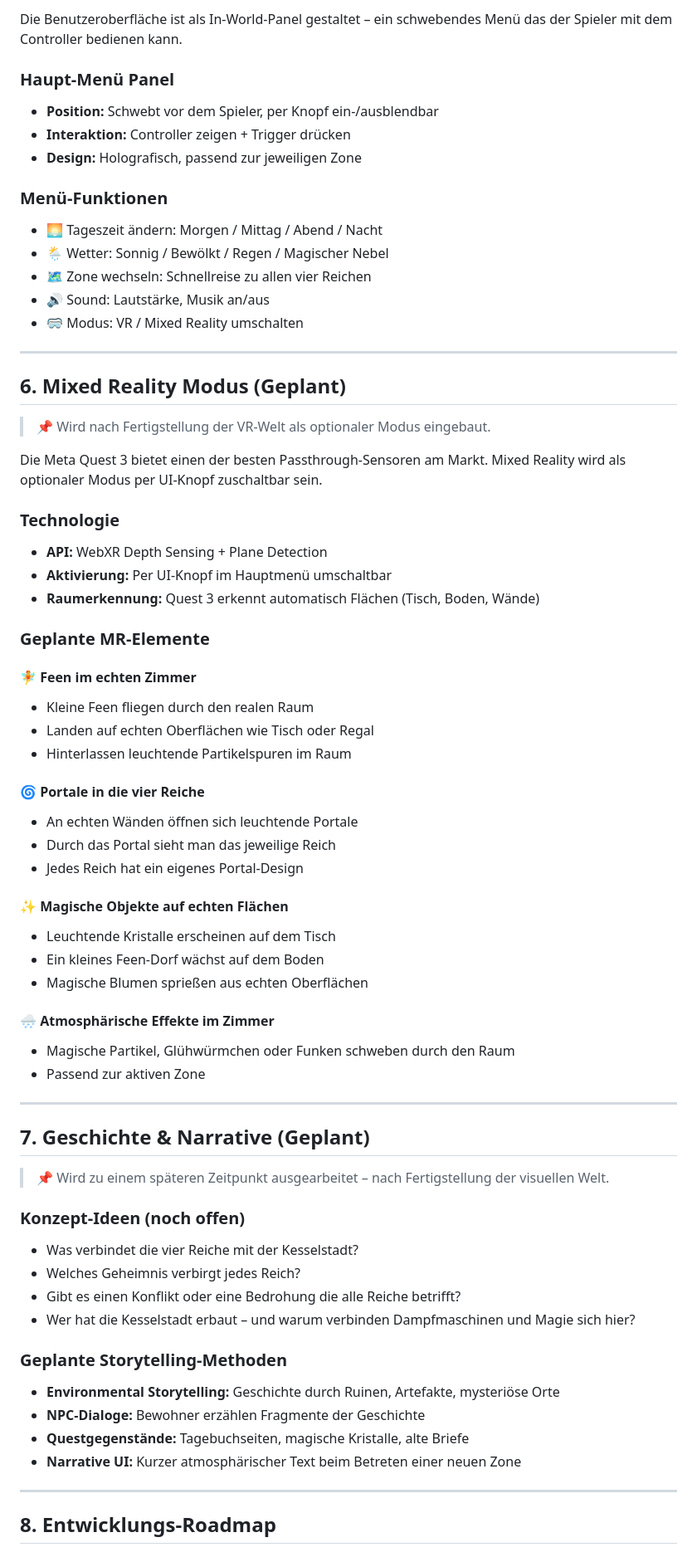
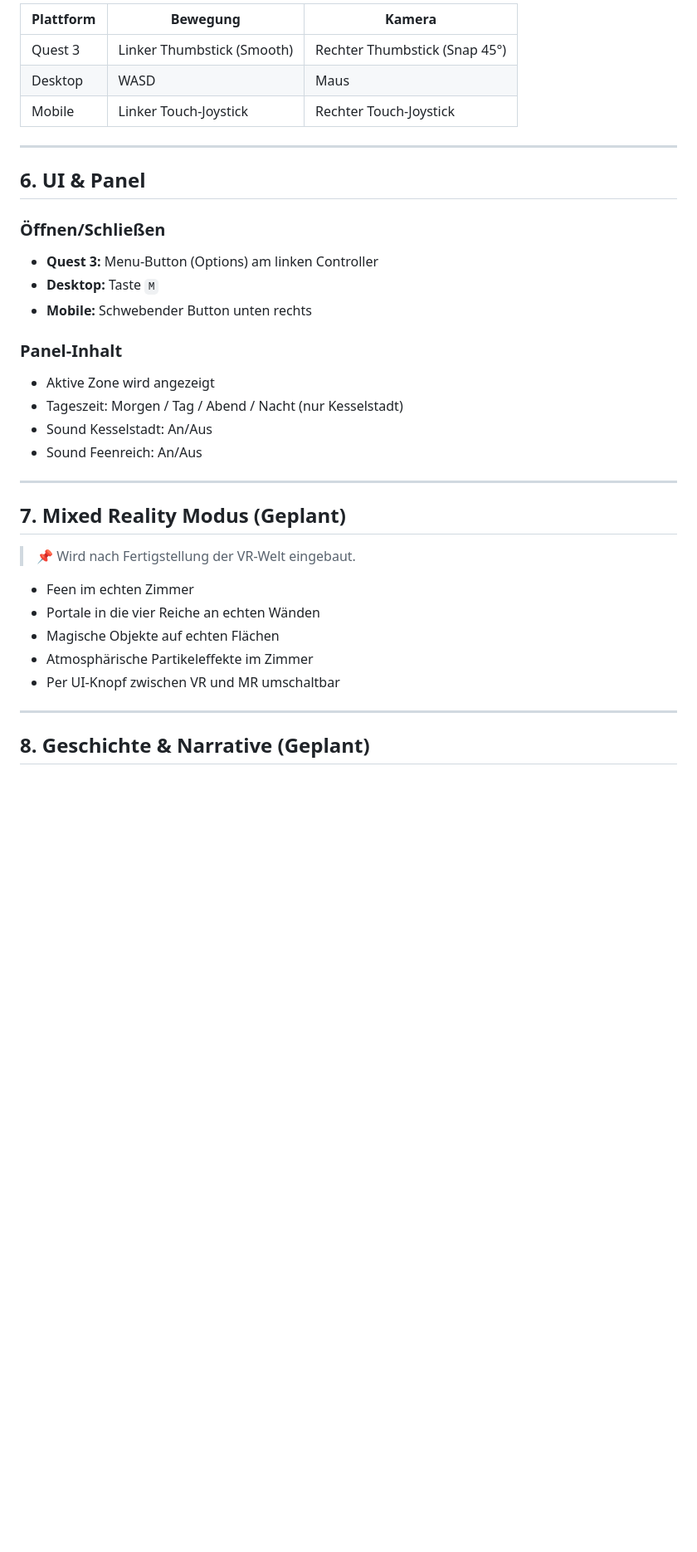
Before and after one commit to challerbachVR/kingdoms, a Markdown page: GDD.md, the part around one of its changes. Shown at 83% size. Rendered like a GitHub page; blank space fills up the shorter version.

```diff
--- a/GDD.md
+++ b/GDD.md
@@ -134,71 +146,38 @@ Das Feenreich ist die erste vollständig ausgearbeitete Zone. Es ist eine lebend
 
-Die Benutzeroberfläche ist als In-World-Panel gestaltet – ein schwebendes Menü das der Spieler mit dem Controller bedienen kann.
-
-### Haupt-Menü Panel
-- **Position:** Schwebt vor dem Spieler, per Knopf ein-/ausblendbar
-- **Interaktion:** Controller zeigen + Trigger drücken
-- **Design:** Holografisch, passend zur jeweiligen Zone
-
-### Menü-Funktionen
-- 🌅 Tageszeit ändern: Morgen / Mittag / Abend / Nacht
-- 🌦️ Wetter: Sonnig / Bewölkt / Regen / Magischer Nebel
-- 🗺️ Zone wechseln: Schnellreise zu allen vier Reichen
-- 🔊 Sound: Lautstärke, Musik an/aus
-- 🥽 Modus: VR / Mixed Reality umschalten
+| Plattform | Bewegung | Kamera |
+|-----------|----------|--------|
+| Quest 3 | Linker Thumbstick (Smooth) | Rechter Thumbstick (Snap 45°) |
+| Desktop | WASD | Maus |
+| Mobile | Linker Touch-Joystick | Rechter Touch-Joystick |
 
 ---
 
-## 6. Mixed Reality Modus (Geplant)
+## 6. UI & Panel
 
-> 📌 Wird nach Fertigstellung der VR-Welt als optionaler Modus eingebaut.
+### Öffnen/Schließen
+- **Quest 3:** Menu-Button (Options) am linken Controller
+- **Desktop:** Taste `M`
+- **Mobile:** Schwebender Button unten rechts
 
-Die Meta Quest 3 bietet einen der besten Passthrough-Sensoren am Markt. Mixed Reality wird als optionaler Modus per UI-Knopf zuschaltbar sein.
-
-### Technologie
-- **API:** WebXR Depth Sensing + Plane Detection
-- **Aktivierung:** Per UI-Knopf im Hauptmenü umschaltbar
-- **Raumerkennung:** Quest 3 erkennt automatisch Flächen (Tisch, Boden, Wände)
-
-### Geplante MR-Elemente
-
-#### 🧚 Feen im echten Zimmer
-- Kleine Feen fliegen durch den realen Raum
-- Landen auf echten Oberflächen wie Tisch oder Regal
-- Hinterlassen leuchtende Partikelspuren im Raum
-
-#### 🌀 Portale in die vier Reiche
-- An echten Wänden öffnen sich leuchtende Portale
-- Durch das Portal sieht man das jeweilige Reich
-- Jedes Reich hat ein eigenes Portal-Design
-
-#### ✨ Magische Objekte auf echten Flächen
-- Leuchtende Kristalle erscheinen auf dem Tisch
-- Ein kleines Feen-Dorf wächst auf dem Boden
-- Magische Blumen sprießen aus echten Oberflächen
-
-#### 🌨️ Atmosphärische Effekte im Zimmer
-- Magische Partikel, Glühwürmchen oder Funken schweben durch den Raum
-- Passend zur aktiven Zone
+### Panel-Inhalt
+- Aktive Zone wird angezeigt
+- Tageszeit: Morgen / Tag / Abend / Nacht (nur Kesselstadt)
+- Sound Kesselstadt: An/Aus
+- Sound Feenreich: An/Aus
 
 ---
 
-## 7. Geschichte & Narrative (Geplant)
+## 7. Mixed Reality Modus (Geplant)
 
-> 📌 Wird zu einem späteren Zeitpunkt ausgearbeitet – nach Fertigstellung der visuellen Welt.
+> 📌 Wird nach Fertigstellung der VR-Welt eingebaut.
 
-### Konzept-Ideen (noch offen)
-- Was verbindet die vier Reiche mit der Kesselstadt?
-- Welches Geheimnis verbirgt jedes Reich?
-- Gibt es einen Konflikt oder eine Bedrohung die alle Reiche betrifft?
-- Wer hat die Kesselstadt erbaut – und warum verbinden Dampfmaschinen und Magie sich hier?
-
-### Geplante Storytelling-Methoden
-- **Environmental Storytelling:** Geschichte durch Ruinen, Artefakte, mysteriöse Orte
-- **NPC-Dialoge:** Bewohner erzählen Fragmente der Geschichte
-- **Questgegenstände:** Tagebuchseiten, magische Kristalle, alte Briefe
-- **Narrative UI:** Kurzer atmosphärischer Text beim Betreten einer neuen Zone
+- Feen im echten Zimmer
+- Portale in die vier Reiche an echten Wänden
+- Magische Objekte auf echten Flächen
+- Atmosphärische Partikeleffekte im Zimmer
+- Per UI-Knopf zwischen VR und MR umschaltbar
 
 ---
 
-## 8. Entwicklungs-Roadmap
+## 8. Geschichte & Narrative (Geplant)
 
```
Also changed, not shown: other parts of GDD.md (+143 -96 lines).
